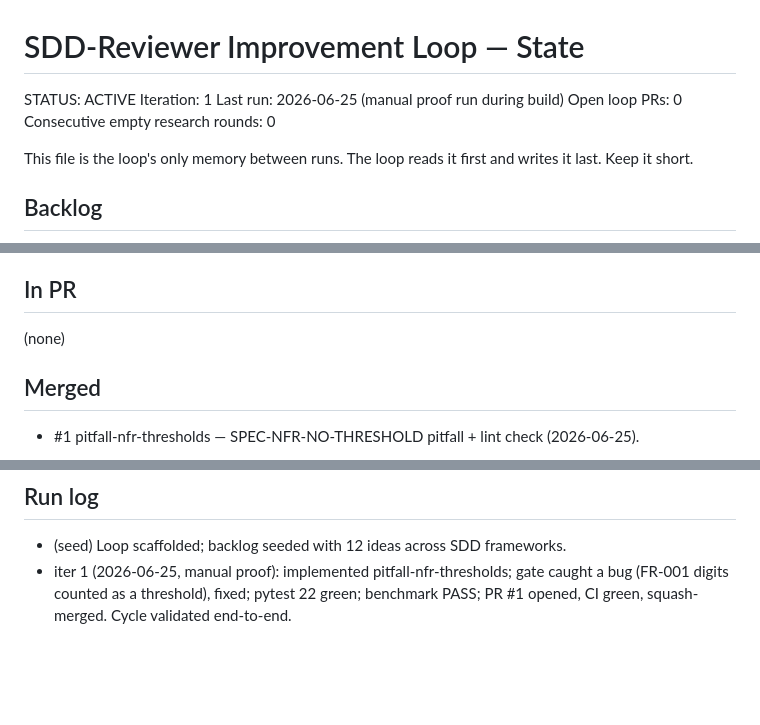
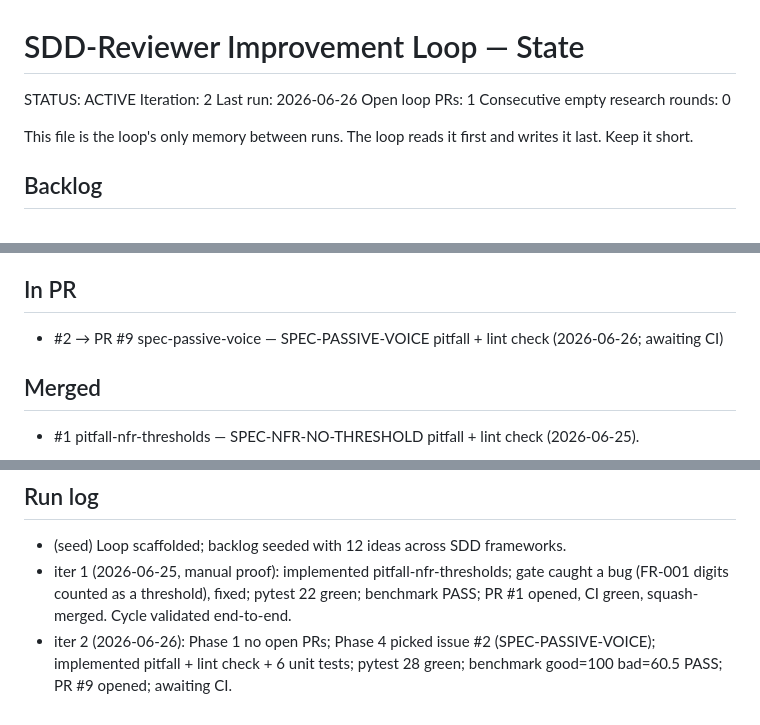
Before and after one commit to hansraj316/sdd-grader, a Markdown page: reports/IMPROVEMENT-STATE.md, 3 parts joined by grey strips. Rendered like a GitHub page; blank space fills up the shorter version.

Commit message:
chore: state update iter 2 — SPEC-PASSIVE-VOICE PR #9 opened

```diff
--- a/reports/IMPROVEMENT-STATE.md
+++ b/reports/IMPROVEMENT-STATE.md
@@ -1,9 +1,9 @@
 # SDD-Reviewer Improvement Loop — State
 
 STATUS: ACTIVE
-Iteration: 1
-Last run: 2026-06-25 (manual proof run during build)
-Open loop PRs: 0
+Iteration: 2
+Last run: 2026-06-26
+Open loop PRs: 1
 Consecutive empty research rounds: 0
 
 This file is the loop's only memory between runs. The loop reads it first and writes it
@@ -42,7 +43,7 @@ Tessl, and Spec-Kit extensions/presets.)
 
 ## In PR
 
-(none)
+- #2 → PR #9 spec-passive-voice — SPEC-PASSIVE-VOICE pitfall + lint check (2026-06-26; awaiting CI)
 
 ## Merged
 
@@ -58,3 +59,6 @@ Tessl, and Spec-Kit extensions/presets.)
 - iter 1 (2026-06-25, manual proof): implemented pitfall-nfr-thresholds; gate caught a
   bug (FR-001 digits counted as a threshold), fixed; pytest 22 green; benchmark PASS;
   PR #1 opened, CI green, squash-merged. Cycle validated end-to-end.
+- iter 2 (2026-06-26): Phase 1 no open PRs; Phase 4 picked issue #2 (SPEC-PASSIVE-VOICE);
+  implemented pitfall + lint check + 6 unit tests; pytest 28 green; benchmark good=100 bad=60.5 PASS;
+  PR #9 opened; awaiting CI.
```
Also changed, not shown: other parts of reports/IMPROVEMENT-STATE.md (+1 -0 lines).
